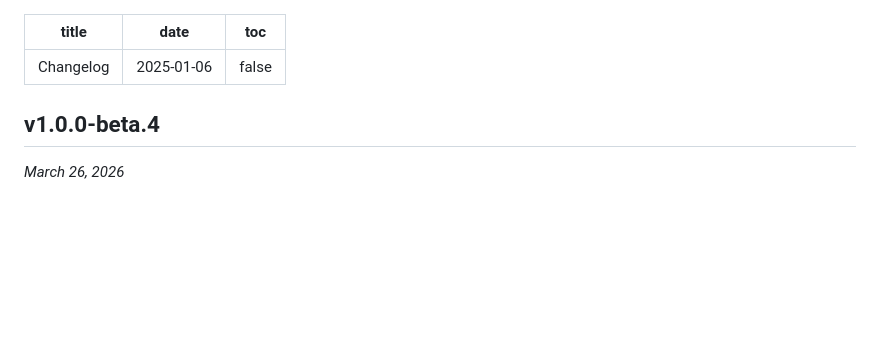
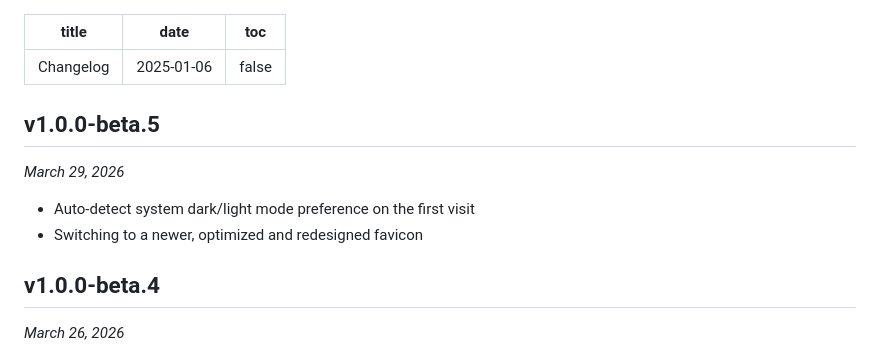
Before and after one commit to shivamx96/leafpress, a Markdown page: website/changelog.md, the part around the change. Drawn GitHub-style; blank space fills up the shorter version.

Commit message:
Update changelog for v1.0.0-beta.5 release

```diff
--- a/website/changelog.md
+++ b/website/changelog.md
@@ -3,6 +3,12 @@ title: "Changelog"
 date: 2025-01-06
 toc: false
 ---
+
+## v1.0.0-beta.5
+*March 29, 2026*
+
+- Auto-detect system dark/light mode preference on the first visit
+- Switching to a newer, optimized and redesigned favicon
 
 ## v1.0.0-beta.4
 *March 26, 2026*
```
